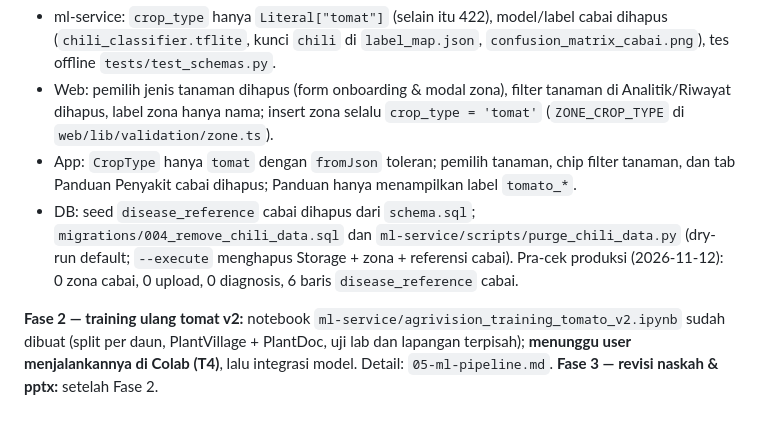
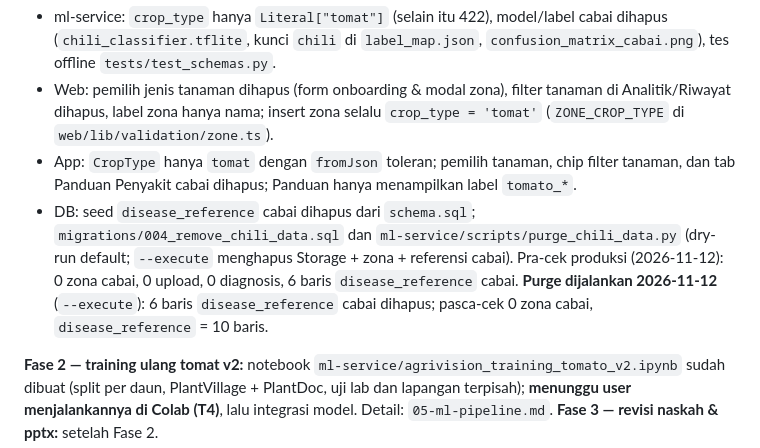
Before and after one commit to Argy1/AgriVision, a Markdown page: docs/08-status-dan-progres.md, the part around the change. GitHub-like rendering; blank space fills up the shorter version.

Commit message:
Record chili purge execution in status doc
Co-Authored-By: Claude Sonnet 5.5 <noreply@anthropic.com>

```diff
--- a/docs/08-status-dan-progres.md
+++ b/docs/08-status-dan-progres.md
@@ -116,6 +116,6 @@ Arahan pembimbing: fitur deteksi cabai dihapus, fokus ke daun tomat. Keputusan u
 - ml-service: `crop_type` hanya `Literal["tomat"]` (selain itu 422), model/label cabai dihapus (`chili_classifier.tflite`, kunci `chili` di `label_map.json`, `confusion_matrix_cabai.png`), tes offline `tests/test_schemas.py`.
 - Web: pemilih jenis tanaman dihapus (form onboarding & modal zona), filter tanaman di Analitik/Riwayat dihapus, label zona hanya nama; insert zona selalu `crop_type = 'tomat'` (`ZONE_CROP_TYPE` di `web/lib/validation/zone.ts`).
 - App: `CropType` hanya `tomat` dengan `fromJson` toleran; pemilih tanaman, chip filter tanaman, dan tab Panduan Penyakit cabai dihapus; Panduan hanya menampilkan label `tomato_*`.
-- DB: seed `disease_reference` cabai dihapus dari `schema.sql`; `migrations/004_remove_chili_data.sql` dan `ml-service/scripts/purge_chili_data.py` (dry-run default; `--execute` menghapus Storage + zona + referensi cabai). Pra-cek produksi (2026-11-12): 0 zona cabai, 0 upload, 0 diagnosis, 6 baris `disease_reference` cabai.
+- DB: seed `disease_reference` cabai dihapus dari `schema.sql`; `migrations/004_remove_chili_data.sql` dan `ml-service/scripts/purge_chili_data.py` (dry-run default; `--execute` menghapus Storage + zona + referensi cabai). Pra-cek produksi (2026-11-12): 0 zona cabai, 0 upload, 0 diagnosis, 6 baris `disease_reference` cabai. **Purge dijalankan 2026-11-12** (`--execute`): 6 baris `disease_reference` cabai dihapus; pasca-cek 0 zona cabai, `disease_reference` = 10 baris.
 
 **Fase 2 — training ulang tomat v2:** notebook `ml-service/agrivision_training_tomato_v2.ipynb` sudah dibuat (split per daun, PlantVillage + PlantDoc, uji lab dan lapangan terpisah); **menunggu user menjalankannya di Colab (T4)**, lalu integrasi model. Detail: `05-ml-pipeline.md`. **Fase 3 — revisi naskah & pptx:** setelah Fase 2.
```
